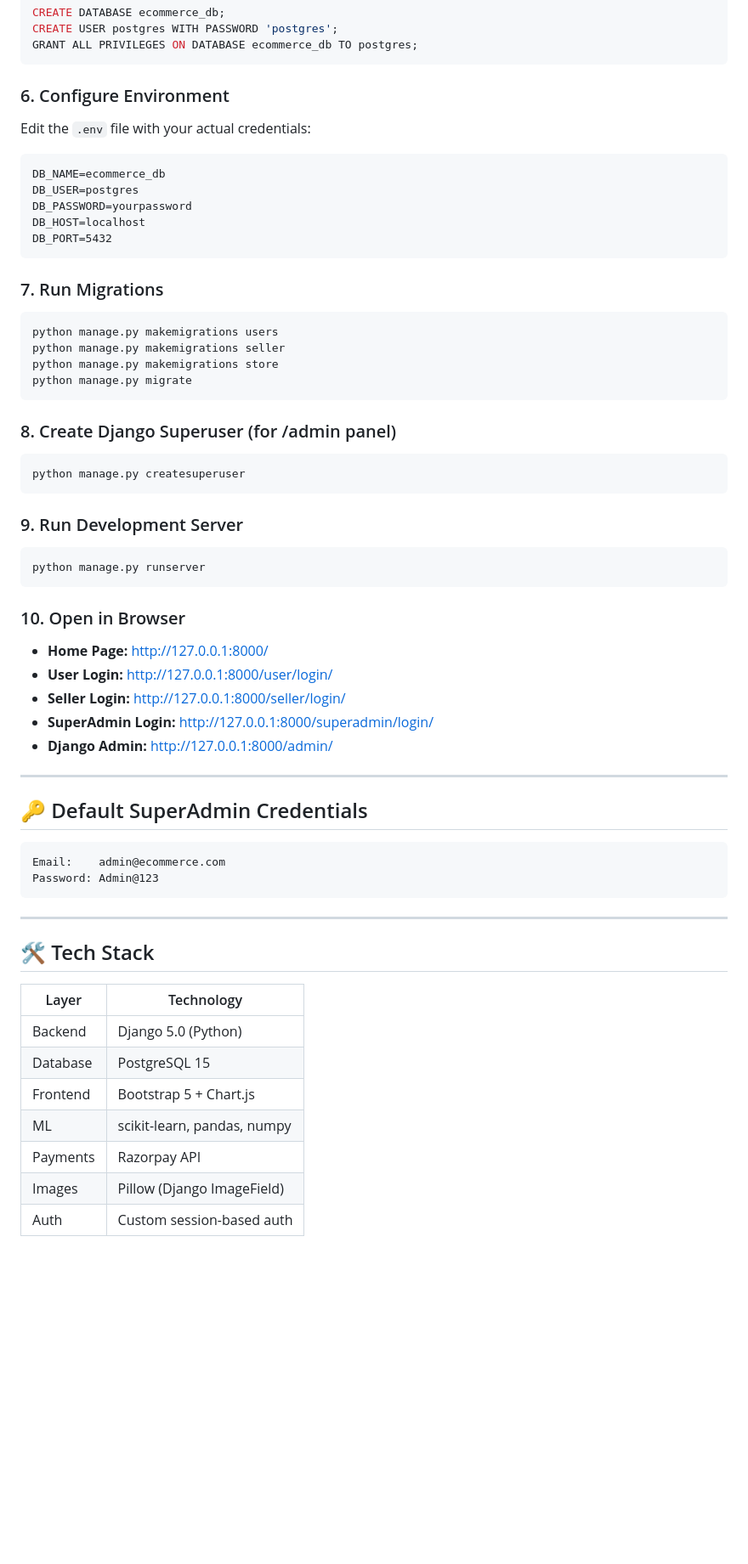
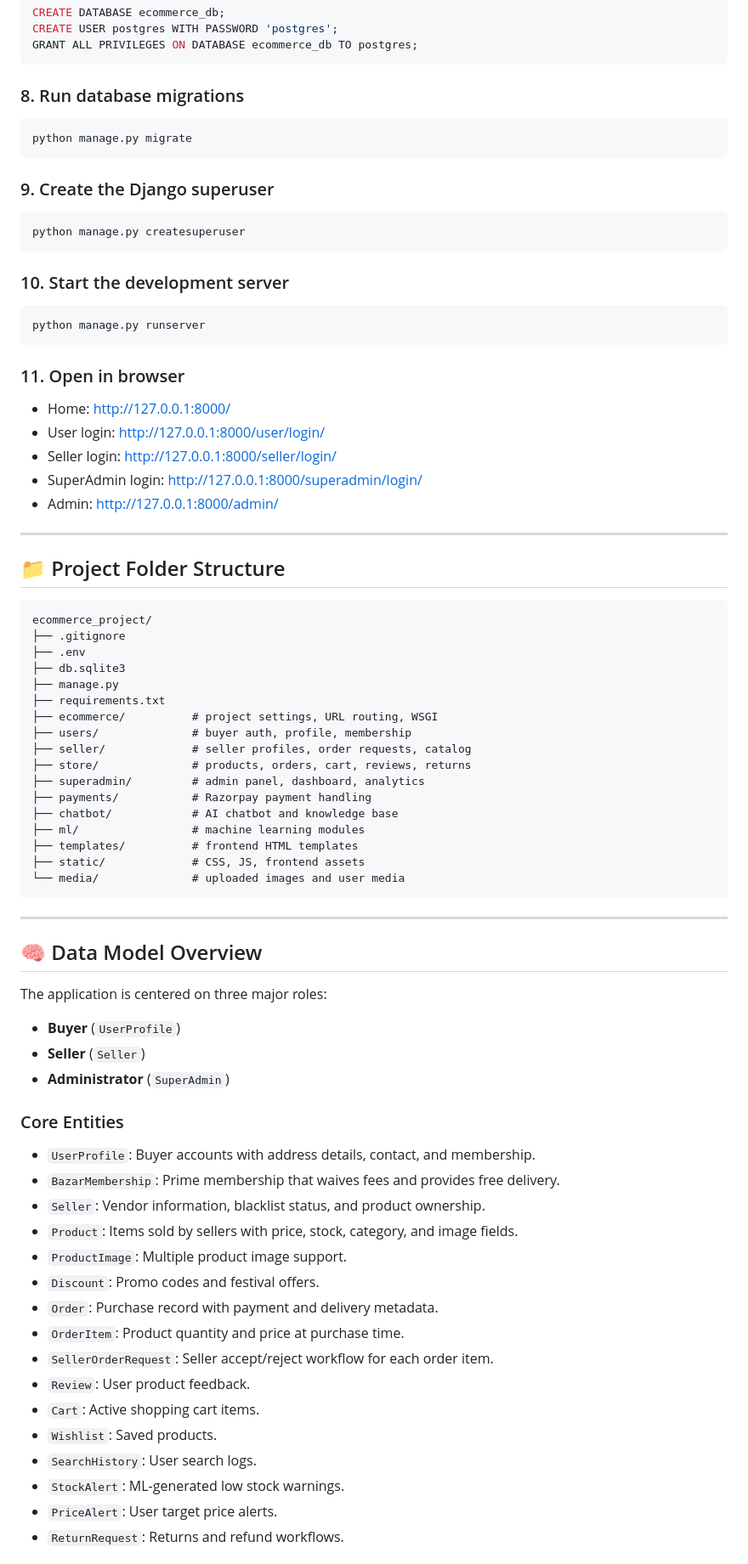
Before and after one commit to ankitsharma162000/onlinebazar-new, a Markdown page: README.md, the part around one of its changes. Shown at 85% size. Rendered like a GitHub page; blank space fills up the shorter version.

Commit message:
readme.mb added

````diff
--- a/README.md
+++ b/README.md
@@ -74,59 +92,80 @@ CREATE USER postgres WITH PASSWORD 'postgres';
 GRANT ALL PRIVILEGES ON DATABASE ecommerce_db TO postgres;
 ```
 
-### 6. Configure Environment
-Edit the `.env` file with your actual credentials:
-```
-DB_NAME=ecommerce_db
-DB_USER=postgres
-DB_PASSWORD=yourpassword
-DB_HOST=localhost
-DB_PORT=5432
-```
+### 8. Run database migrations
 
-### 7. Run Migrations
 ```bash
-python manage.py makemigrations users
-python manage.py makemigrations seller
-python manage.py makemigrations store
 python manage.py migrate
 ```
 
-### 8. Create Django Superuser (for /admin panel)
+### 9. Create the Django superuser
+
 ```bash
 python manage.py createsuperuser
 ```
 
-### 9. Run Development Server
+### 10. Start the development server
+
 ```bash
 python manage.py runserver
 ```
 
-### 10. Open in Browser
-- **Home Page:** http://127.0.0.1:8000/
-- **User Login:** http://127.0.0.1:8000/user/login/
-- **Seller Login:** http://127.0.0.1:8000/seller/login/
-- **SuperAdmin Login:** http://127.0.0.1:8000/superadmin/login/
-- **Django Admin:** http://127.0.0.1:8000/admin/
+### 11. Open in browser
+
+- Home: http://127.0.0.1:8000/
+- User login: http://127.0.0.1:8000/user/login/
+- Seller login: http://127.0.0.1:8000/seller/login/
+- SuperAdmin login: http://127.0.0.1:8000/superadmin/login/
+- Admin: http://127.0.0.1:8000/admin/
 
 ---
 
-## 🔑 Default SuperAdmin Credentials
+## 📁 Project Folder Structure
+
 ```
-Email:    admin@ecommerce.com
-Password: Admin@123
+ecommerce_project/
+├── .gitignore
+├── .env
+├── db.sqlite3
+├── manage.py
+├── requirements.txt
+├── ecommerce/          # project settings, URL routing, WSGI
+├── users/              # buyer auth, profile, membership
+├── seller/             # seller profiles, order requests, catalog
+├── store/              # products, orders, cart, reviews, returns
+├── superadmin/         # admin panel, dashboard, analytics
+├── payments/           # Razorpay payment handling
+├── chatbot/            # AI chatbot and knowledge base
+├── ml/                 # machine learning modules
+├── templates/          # frontend HTML templates
+├── static/             # CSS, JS, frontend assets
+└── media/              # uploaded images and user media
 ```
 
 ---
 
-## 🛠️ Tech Stack
+## 🧠 Data Model Overview
 
-| Layer      | Technology                    |
-|------------|-------------------------------|
-| Backend    | Django 5.0 (Python)           |
-| Database   | PostgreSQL 15                 |
-| Frontend   | Bootstrap 5 + Chart.js        |
-| ML         | scikit-learn, pandas, numpy   |
-| Payments   | Razorpay API                  |
-| Images     | Pillow (Django ImageField)    |
-| Auth       | Custom session-based auth     |
+The application is centered on three major roles:
+- **Buyer** (`UserProfile`)
+- **Seller** (`Seller`)
+- **Administrator** (`SuperAdmin`)
+
+### Core Entities
+- `UserProfile`: Buyer accounts with address details, contact, and membership.
+- `BazarMembership`: Prime membership that waives fees and provides free delivery.
+- `Seller`: Vendor information, blacklist status, and product ownership.
+- `Product`: Items sold by sellers with price, stock, category, and image fields.
+- `ProductImage`: Multiple product image support.
+- `Discount`: Promo codes and festival offers.
+- `Order`: Purchase record with payment and delivery metadata.
+- `OrderItem`: Product quantity and price at purchase time.
+- `SellerOrderRequest`: Seller accept/reject workflow for each order item.
+- `Review`: User product feedback.
+- `Cart`: Active shopping cart items.
+- `Wishlist`: Saved products.
+- `SearchHistory`: User search logs.
+- `StockAlert`: ML-generated low stock warnings.
+- `PriceAlert`: User target price alerts.
+- `ReturnRequest`: Returns and refund workflows.
+
````
Also changed, not shown: other parts of README.md (+180 -49 lines).
